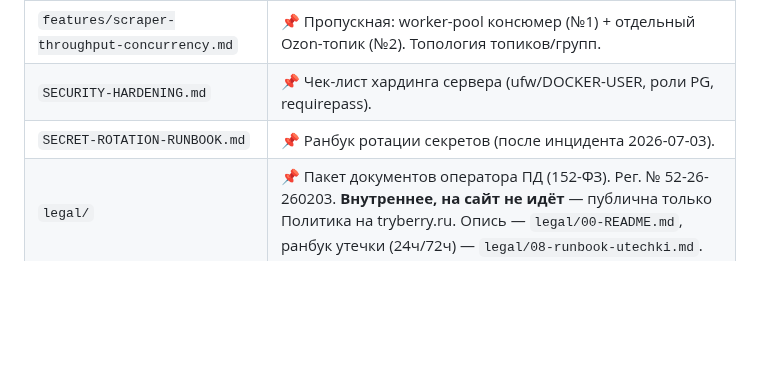
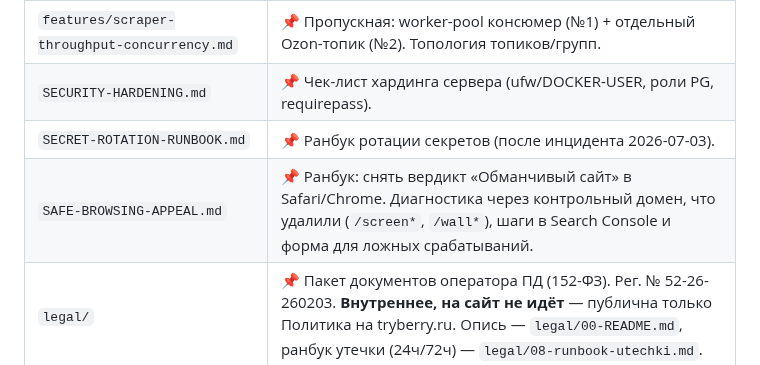
Before and after one commit to KosovAndrey/tryberry, a Markdown page: docs/README.md, the part around the change. GitHub-like rendering; blank space fills up the shorter version.

```diff
--- a/docs/README.md
+++ b/docs/README.md
@@ -19,6 +19,7 @@
 | `features/scraper-throughput-concurrency.md` | 📌 Пропускная: worker-pool консюмер (№1) + отдельный Ozon-топик (№2). Топология топиков/групп. |
 | `SECURITY-HARDENING.md` | 📌 Чек-лист хардинга сервера (ufw/DOCKER-USER, роли PG, requirepass). |
 | `SECRET-ROTATION-RUNBOOK.md` | 📌 Ранбук ротации секретов (после инцидента 2026-07-03). |
+| `SAFE-BROWSING-APPEAL.md` | 📌 Ранбук: снять вердикт «Обманчивый сайт» в Safari/Chrome. Диагностика через контрольный домен, что удалили (`/screen*`, `/wall*`), шаги в Search Console и форма для ложных срабатываний. |
 | `legal/` | 📌 Пакет документов оператора ПД (152-ФЗ). Рег. № 52-26-260203. **Внутреннее, на сайт не идёт** — публична только Политика на tryberry.ru. Опись — `legal/00-README.md`, ранбук утечки (24ч/72ч) — `legal/08-runbook-utechki.md`. |
 | `README-deploy.md` | Прод-деплой: nginx+TLS, compose-оверлеи. Инфра актуальна (хост-примеры могут отставать). |
 | `PROJECT-MAP.md` | 📌 Карта решений всей системы: сервисы, сквозные пути данных, решения и их цена, слабые места, истории. Пишется от кода — если расходится с другим доком, проверять по коду. |
```
Also changed, not shown: docs/SAFE-BROWSING-APPEAL.md (added, +134 -0 lines).
